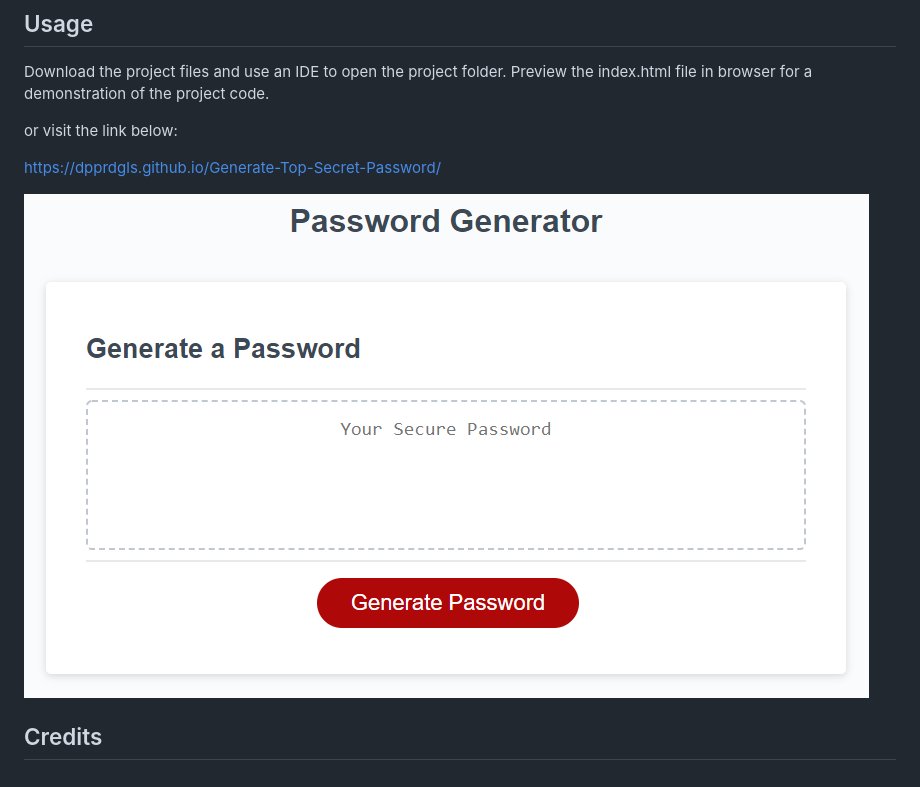
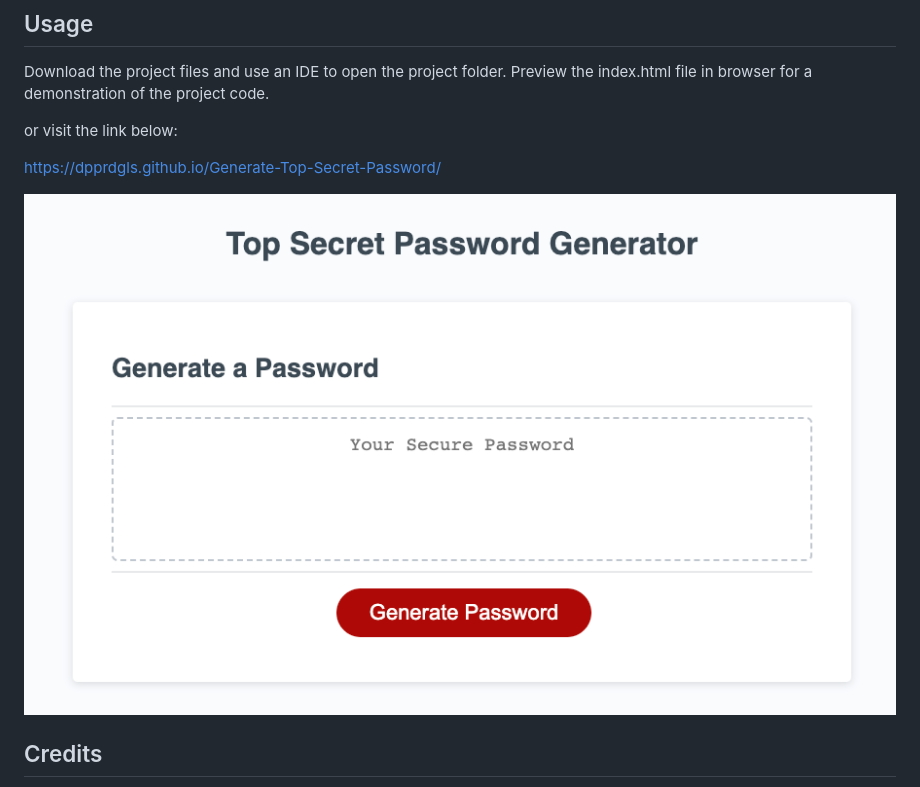
Before and after one commit to dpprdgls/Generate-Password, a Markdown page: README.md, the part around the change. Rendered like a GitHub page; pictures changed too: assets/images/topsecret.png (added), assets/images/website_usage.png (deleted).

Commit message:
top secret readme change

```diff
--- a/README.md
+++ b/README.md
@@ -15,7 +15,7 @@ or visit the link below:
 
 https://dpprdgls.github.io/Generate-Top-Secret-Password/
 
-![website usage](./assets/images/website_usage.png)
+![website usage](./assets/images/topsecret.png)
 
 
 ## Credits
```
